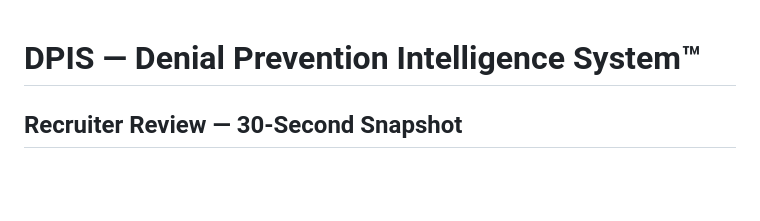
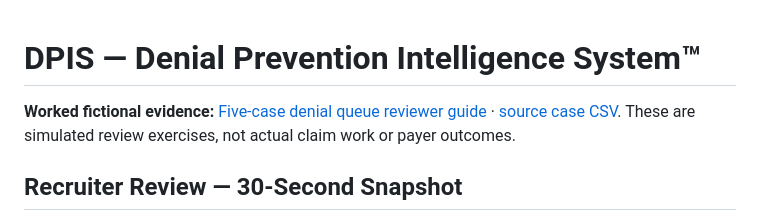
Before and after one commit to koripickle1101-TN/denial-prevention-intelligence-system, a Markdown page: README.md, the part around the change. GitHub-like rendering; blank space fills up the shorter version.

Commit message:
Feature synthetic denial queue evidence on DPIS README

```diff
--- a/README.md
+++ b/README.md
@@ -1,4 +1,6 @@
 # DPIS — Denial Prevention Intelligence System™
+
+**Worked fictional evidence:** [Five-case denial queue reviewer guide](evidence/denial-queue-reviewer-guide.md) · [source case CSV](data/sample-denial-cases.csv). These are simulated review exercises, not actual claim work or payer outcomes.
 
 ## Recruiter Review — 30-Second Snapshot
 
```
